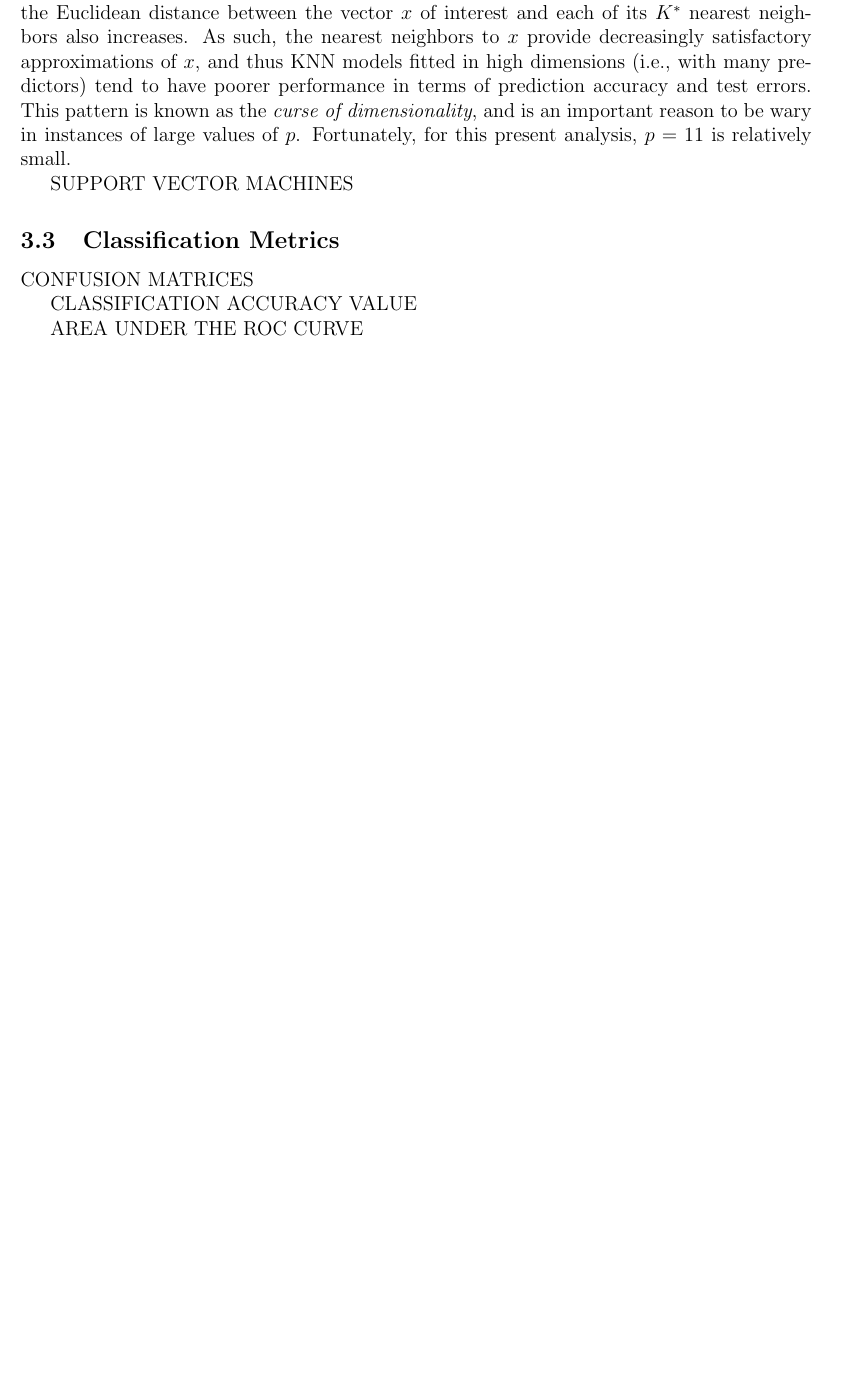
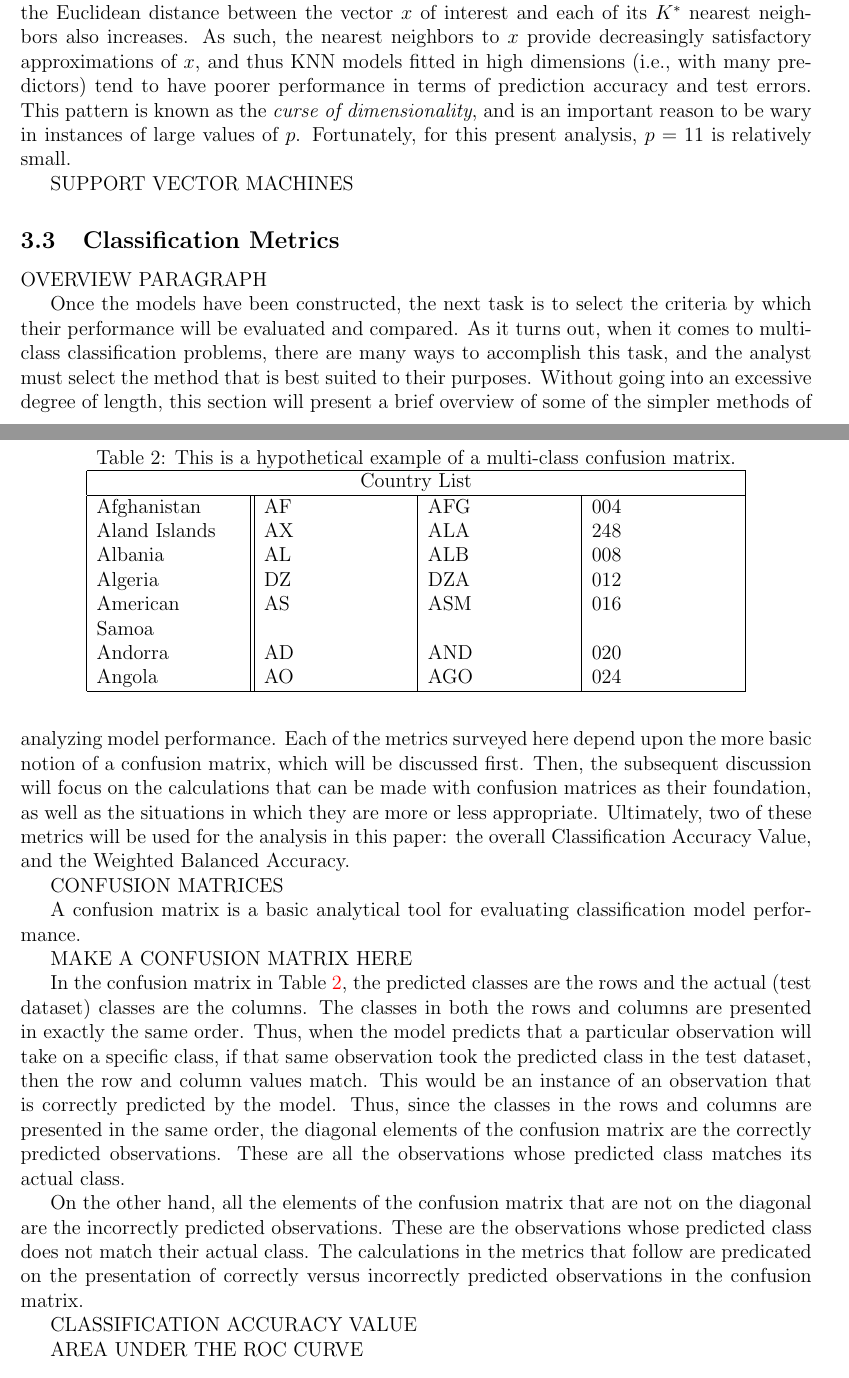
Before and after one commit to statds/course-paper-or-presentation-seanmurph21, a LaTeX paper (manuscript/classmethodsmanuscript.tex): part of page 7 of 8 before the commit and two parts of pages 7 and 8 of 9 after it, the two joined at a grey line, cut so that both start at the same text, the shorter picture padded with empty space. Compiled offline with pdfLaTeX.

Commit message:
added a few paragraphs to the classification metrics section as well as a draft confusion matrix table that needs further editing

```diff
--- a/manuscript/classmethodsmanuscript.tex
+++ b/manuscript/classmethodsmanuscript.tex
@@ -395,7 +395,62 @@ SUPPORT VECTOR MACHINES
 \subsection{Classification Metrics}
 \label{sec:metr}
 
+OVERVIEW PARAGRAPH
+
+Once the models have been constructed, the next task is to select the criteria
+by which their performance will be evaluated and compared.  As it turns out,
+when it comes to multi-class classification problems, there are many ways to
+accomplish this task, and the analyst must select the method that is best
+suited to their purposes.  Without going into an excessive degree of length,
+this section will present a brief overview of some of the simpler methods of
+analyzing model performance.  Each of the metrics surveyed here depend upon
+the more basic notion of a confusion matrix, which will be discussed first.
+Then, the subsequent discussion will focus on the calculations that can be
+made with confusion matrices as their foundation, as well as the situations
+in which they are more or less appropriate.  Ultimately, two of these metrics
+will be used for the analysis in this paper: the overall Classification
+Accuracy Value, and the Weighted Balanced Accuracy.
+
 CONFUSION MATRICES
+
+A confusion matrix is a basic analytical tool for evaluating classification model performance.
+
+MAKE A CONFUSION MATRIX HERE
+\begin{table}[tbp]
+\caption{This is a hypothetical example of a multi-class confusion matrix.}
+\label{tab:conf}
+\centering
+\begin{tabular}{ |p{3cm}||p{3cm}|p{3cm}|p{3cm}|  }
+ \hline
+ \multicolumn{4}{|c|}{Country List} \\
+ \hline
+ Afghanistan   & AF    &AFG&   004\\
+ Aland Islands&   AX  & ALA   &248\\
+ Albania &AL & ALB&  008\\
+ Algeria    &DZ & DZA&  012\\
+ American Samoa&   AS  & ASM&016\\
+ Andorra& AD  & AND   &020\\
+ Angola& AO  & AGO&024\\
+ \hline
+\end{tabular}
+\end{table}
+
+In the confusion matrix in Table~\ref{tab:conf}, the predicted classes are the
+rows and the actual (test dataset) classes are the columns.  The classes in
+both the rows and columns are presented in exactly the same order.  Thus, when
+the model predicts that a particular observation will take on a specific class,
+if that same observation took the predicted class in the test dataset, then the
+row and column values match.  This would be an instance of an observation that
+is correctly predicted by the model.  Thus, since the classes in the rows and
+columns are presented in the same order, the diagonal elements of the confusion
+matrix are the correctly predicted observations.  These are all the observations
+whose predicted class matches its actual class.
+
+On the other hand, all the elements of the confusion matrix that are not on the
+diagonal are the incorrectly predicted observations.  These are the observations
+whose predicted class does not match their actual class.  The calculations in
+the metrics that follow are predicated on the presentation of correctly versus
+incorrectly predicted observations in the confusion matrix.
 
 CLASSIFICATION ACCURACY VALUE
 
```
